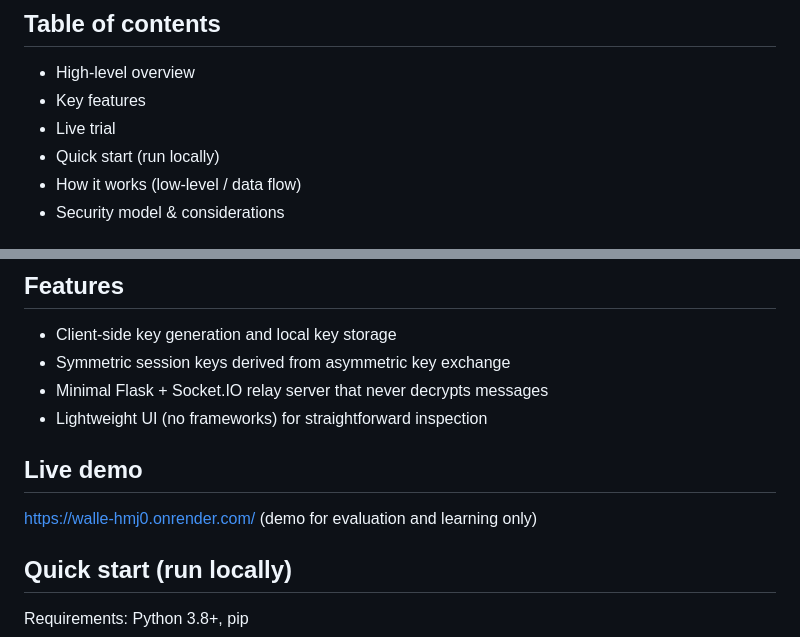
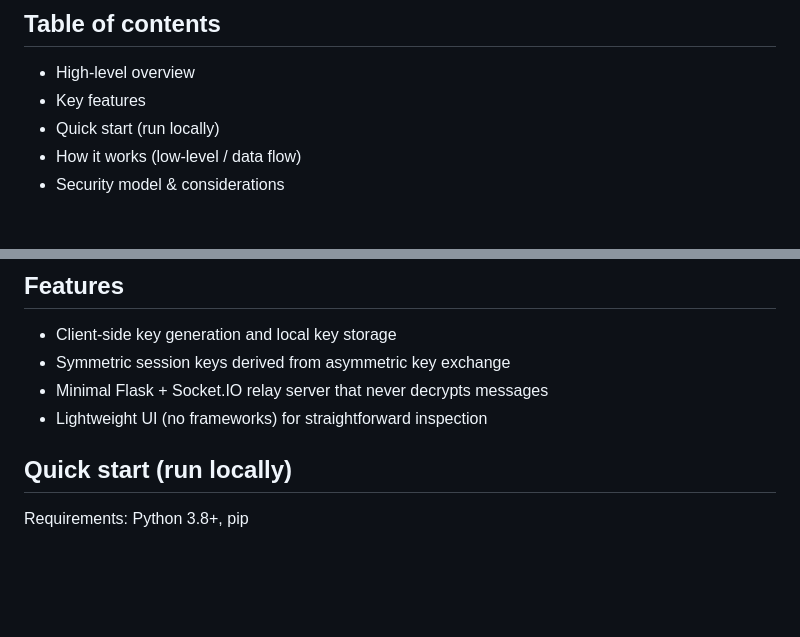
Before and after one commit to bxyzn/talk2meAnyway, a Markdown page: README.md, 2 parts joined by grey strips. Rendered like a GitHub page; blank space fills up the shorter version.

```diff
--- a/README.md
+++ b/README.md
@@ -13,7 +11,6 @@ What happens in no1 knows, stays in no1 knows - because even we can't peek insid
 
 - High-level overview
 - Key features
-- Live trial
 - Quick start (run locally)
 - How it works (low-level / data flow)
 - Security model & considerations
@@ -36,10 +33,6 @@ This README focuses on this repository: how to run it, what it does, and the sec
 - Symmetric session keys derived from asymmetric key exchange
 - Minimal Flask + Socket.IO relay server that never decrypts messages
 - Lightweight UI (no frameworks) for straightforward inspection
-
-## Live demo
-
-https://walle-hmj0.onrender.com/ (demo for evaluation and learning only)
 
 ## Quick start (run locally)
 
```
Also changed, not shown: other parts of README.md (+0 -2 lines).
